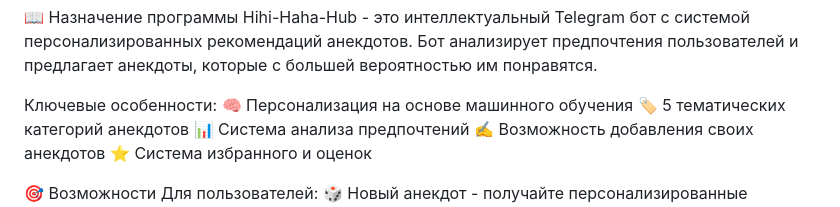
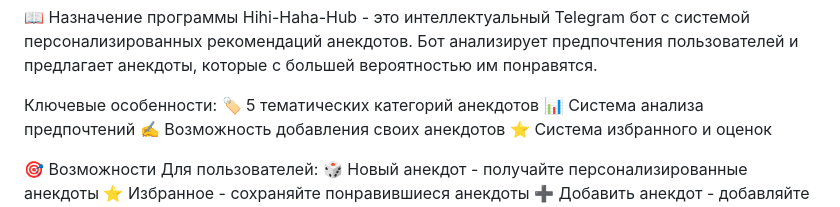
Before and after one commit to kharchenkooo/Hihi-Haha-Hub-bot, a Markdown page: проект/README.md, the part around the change. Drawn GitHub-style.

Commit message:
Изменен README

```diff
--- a/проект/README.md
+++ b/проект/README.md
@@ -16,7 +16,6 @@
 Hihi-Haha-Hub - это интеллектуальный Telegram бот с системой персонализированных рекомендаций анекдотов. Бот анализирует предпочтения пользователей и предлагает анекдоты, которые с большей вероятностью им понравятся.
 
 Ключевые особенности:
-🧠 Персонализация на основе машинного обучения
 🏷️ 5 тематических категорий анекдотов
 📊 Система анализа предпочтений
 ✍️ Возможность добавления своих анекдотов
```
